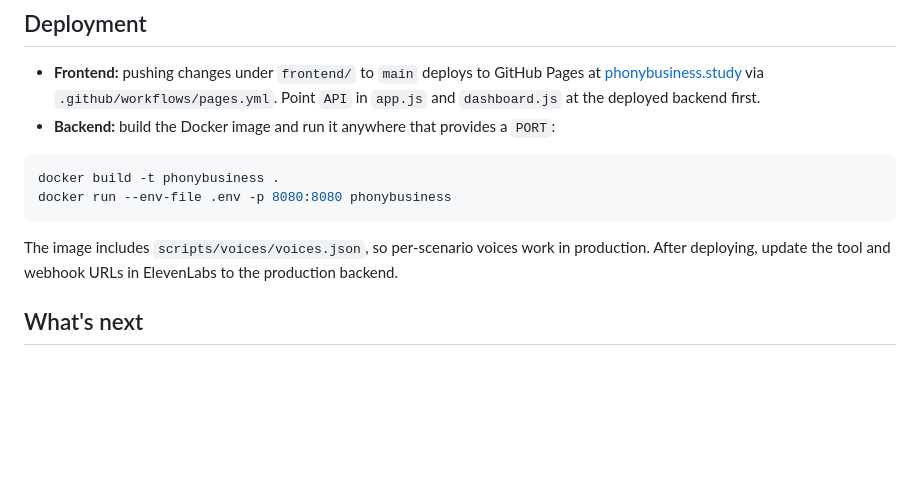
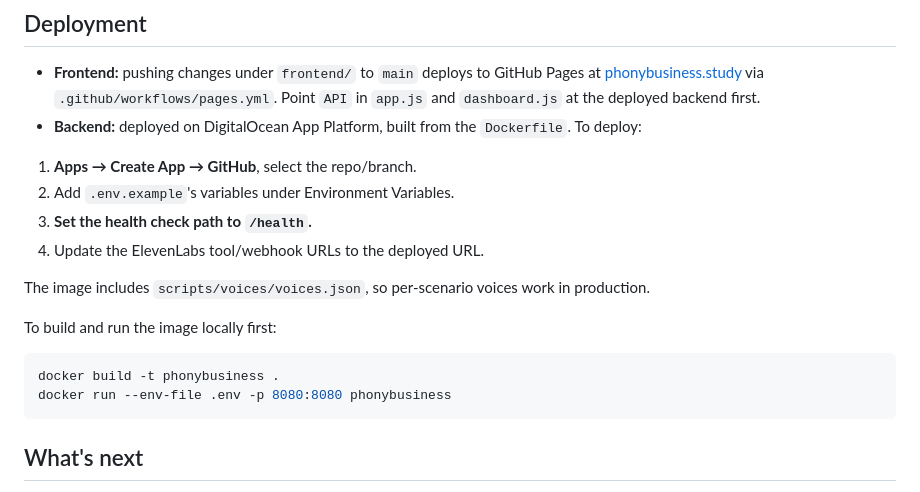
Before and after one commit to PhonyBusiness/PhonyBusiness, a Markdown page: README.md, the part around the change. Rendered like a GitHub page; blank space fills up the shorter version.

````diff
--- a/README.md
+++ b/README.md
@@ -280,14 +280,21 @@ For the agent's behavior, `ElevenLabsSetup.md` includes a test matrix covering p
 ## Deployment
 
 - **Frontend:** pushing changes under `frontend/` to `main` deploys to GitHub Pages at [phonybusiness.study](https://phonybusiness.study) via `.github/workflows/pages.yml`. Point `API` in `app.js` and `dashboard.js` at the deployed backend first.
-- **Backend:** build the Docker image and run it anywhere that provides a `PORT`:
+- **Backend:** deployed on DigitalOcean App Platform, built from the `Dockerfile`. To deploy:
+
+1. **Apps → Create App → GitHub**, select the repo/branch.
+2. Add `.env.example`'s variables under Environment Variables.
+3. **Set the health check path to `/health`.**
+4. Update the ElevenLabs tool/webhook URLs to the deployed URL.
+
+The image includes `scripts/voices/voices.json`, so per-scenario voices work in production.
+
+To build and run the image locally first:
 
 ```sh
 docker build -t phonybusiness .
 docker run --env-file .env -p 8080:8080 phonybusiness
 ```
-
-The image includes `scripts/voices/voices.json`, so per-scenario voices work in production. After deploying, update the tool and webhook URLs in ElevenLabs to the production backend.
 
 ## What's next
 
````
